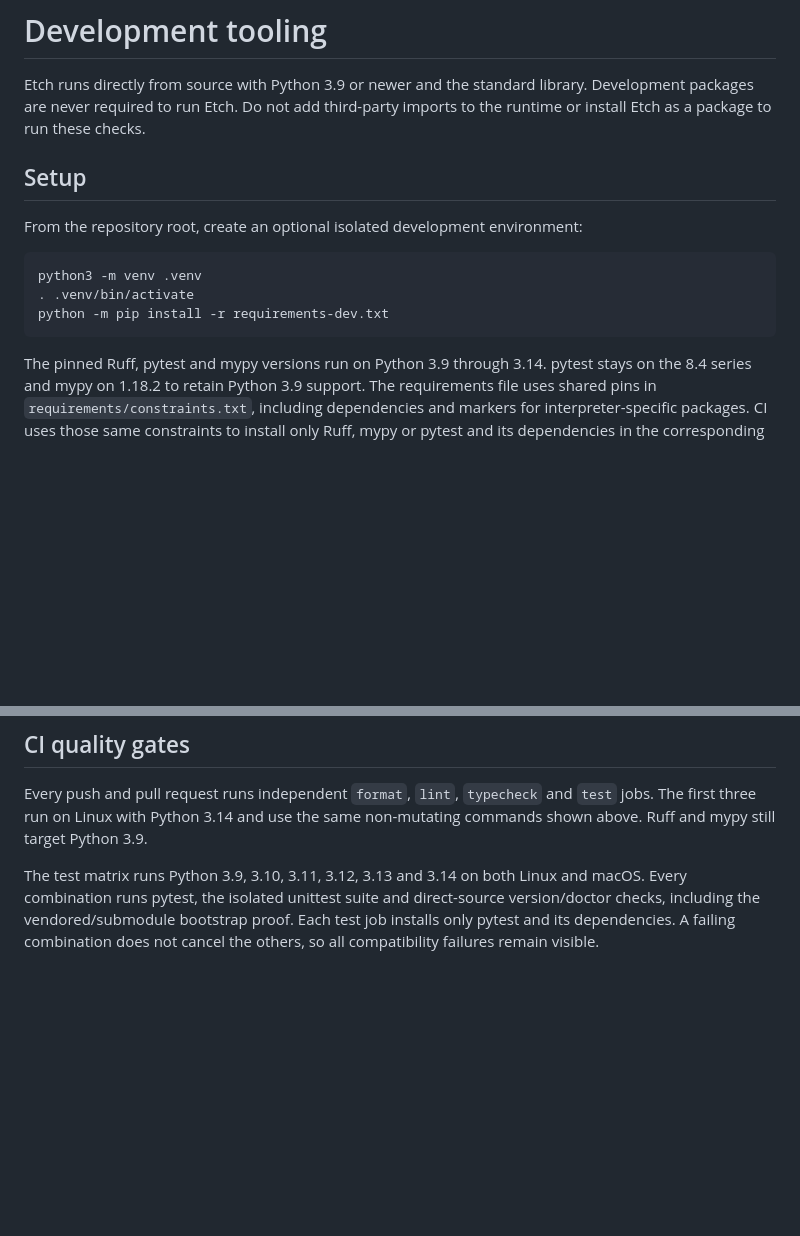
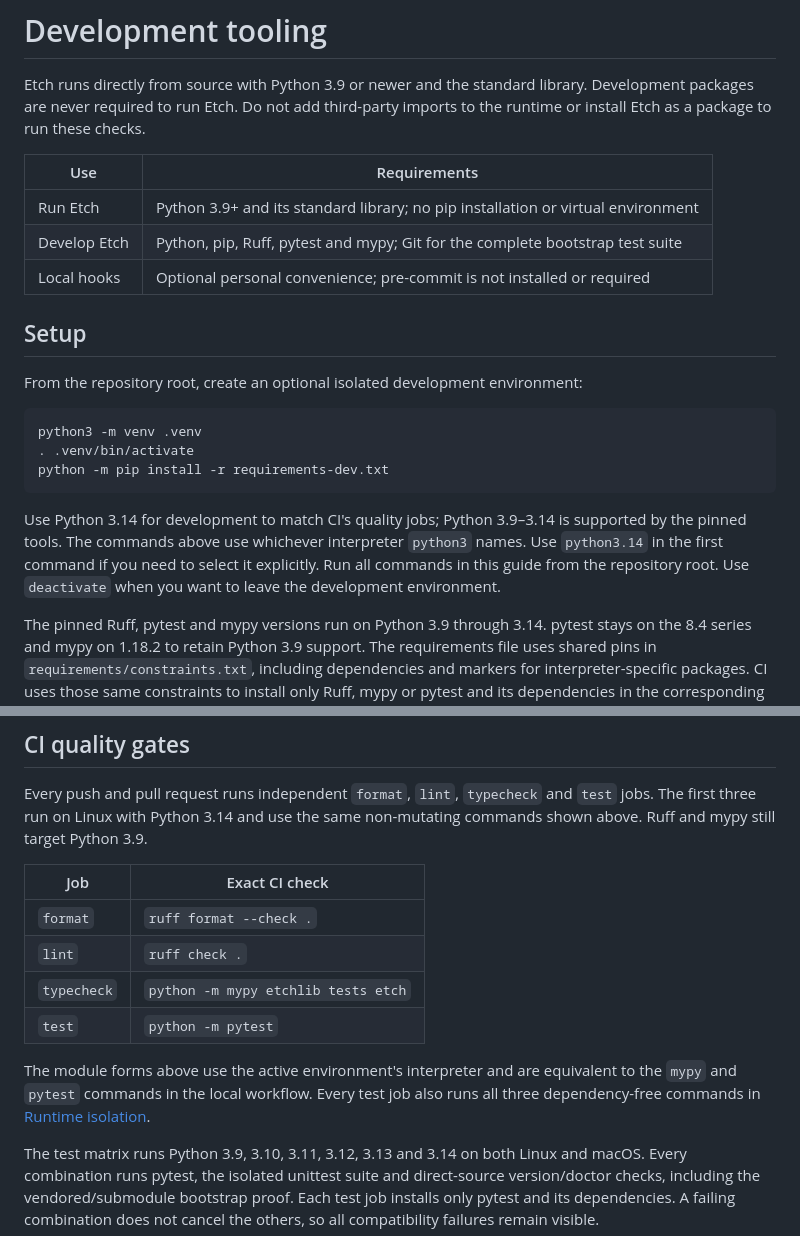
Before and after one commit to rm-industries/etch, a Markdown page: docs/development.md, 2 parts joined by grey strips. Rendered like a GitHub page; blank space fills up the shorter version.

````diff
--- a/docs/development.md
+++ b/docs/development.md
@@ -3,6 +3,12 @@
 Etch runs directly from source with Python 3.9 or newer and the standard library.
 Development packages are never required to run Etch. Do not add third-party
 imports to the runtime or install Etch as a package to run these checks.
+
+| Use | Requirements |
+| --- | --- |
+| Run Etch | Python 3.9+ and its standard library; no pip installation or virtual environment |
+| Develop Etch | Python, pip, Ruff, pytest and mypy; Git for the complete bootstrap test suite |
+| Local hooks | Optional personal convenience; pre-commit is not installed or required |
 
 ## Setup
 
@@ -13,6 +19,12 @@ python3 -m venv .venv
 . .venv/bin/activate
 python -m pip install -r requirements-dev.txt
 ```
+
+Use Python 3.14 for development to match CI's quality jobs; Python 3.9–3.14 is
+supported by the pinned tools. The commands above use whichever interpreter
+`python3` names. Use `python3.14` in the first command if you need to select it
+explicitly. Run all commands in this guide from the repository root. Use
+`deactivate` when you want to leave the development environment.
 
 The pinned Ruff, pytest and mypy versions run on Python 3.9 through 3.14. pytest stays
 on the 8.4 series and mypy on 1.18.2 to retain Python 3.9 support. The requirements
@@ -117,6 +129,17 @@ Every push and pull request runs independent `format`, `lint`, `typecheck` and `
 jobs. The first three run on Linux with Python 3.14 and use the same non-mutating
 commands shown above. Ruff and mypy still target Python 3.9.
 
+| Job | Exact CI check |
+| --- | --- |
+| `format` | `ruff format --check .` |
+| `lint` | `ruff check .` |
+| `typecheck` | `python -m mypy etchlib tests etch` |
+| `test` | `python -m pytest` |
+
+The module forms above use the active environment's interpreter and are equivalent
+to the `mypy` and `pytest` commands in the local workflow. Every test job also runs
+all three dependency-free commands in [Runtime isolation](#runtime-isolation).
+
 The test matrix runs Python 3.9, 3.10, 3.11, 3.12, 3.13 and 3.14 on both Linux and
 macOS. Every combination runs pytest, the isolated unittest suite and direct-source
 version/doctor checks, including the vendored/submodule bootstrap proof. Each test
````
Also changed, not shown: CONTRIBUTING.md (added, +28 -0 lines), README.md (+2 -3 lines).
